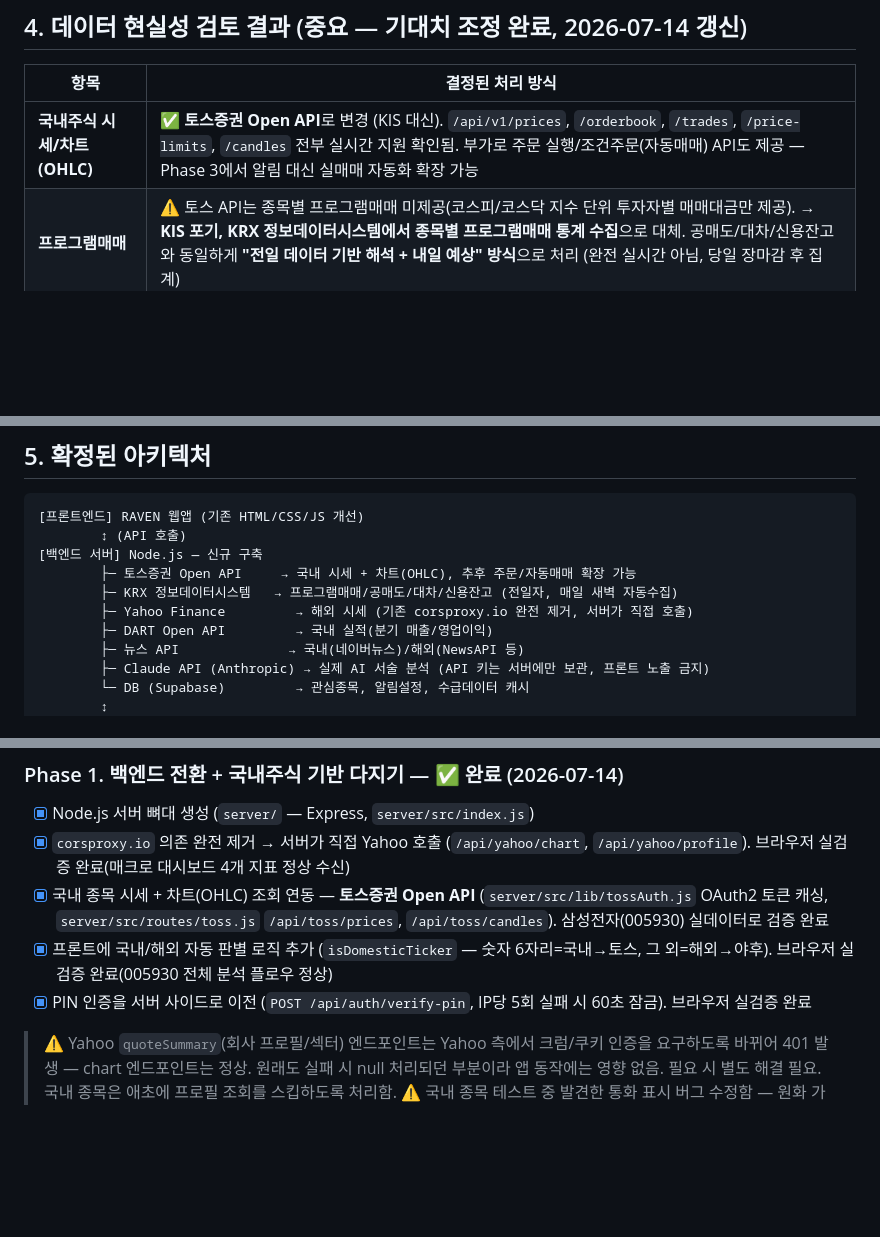
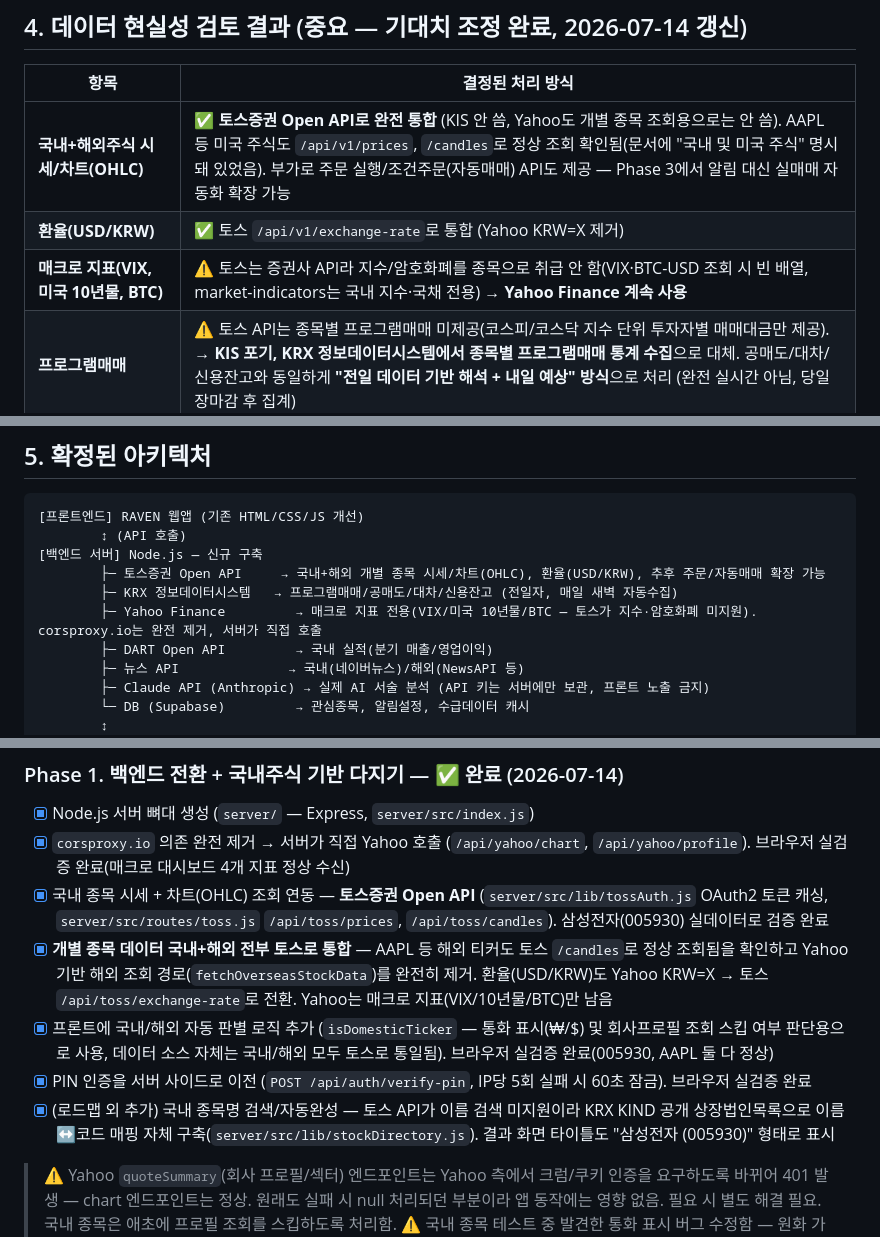
Before and after one commit to JOYONGGWEON/RAVEN, a Markdown page: CLAUDE.md, 3 parts joined by grey strips. Rendered like a GitHub page; blank space fills up the shorter version.

Commit message:
Update roadmap doc: Toss/Yahoo data source split finalized

```diff
--- a/CLAUDE.md
+++ b/CLAUDE.md
@@ -53,7 +53,9 @@
 
 | 항목 | 결정된 처리 방식 |
 |---|---|
-| **국내주식 시세/차트(OHLC)** | ✅ **토스증권 Open API**로 변경 (KIS 대신). `/api/v1/prices`, `/orderbook`, `/trades`, `/price-limits`, `/candles` 전부 실시간 지원 확인됨. 부가로 주문 실행/조건주문(자동매매) API도 제공 — Phase 3에서 알림 대신 실매매 자동화 확장 가능 |
+| **국내+해외주식 시세/차트(OHLC)** | ✅ **토스증권 Open API로 완전 통합** (KIS 안 씀, Yahoo도 개별 종목 조회용으로는 안 씀). AAPL 등 미국 주식도 `/api/v1/prices`, `/candles`로 정상 조회 확인됨(문서에 "국내 및 미국 주식" 명시돼 있었음). 부가로 주문 실행/조건주문(자동매매) API도 제공 — Phase 3에서 알림 대신 실매매 자동화 확장 가능 |
+| **환율(USD/KRW)** | ✅ 토스 `/api/v1/exchange-rate`로 통합 (Yahoo KRW=X 제거) |
+| **매크로 지표(VIX, 미국 10년물, BTC)** | ⚠️ 토스는 증권사 API라 지수/암호화폐를 종목으로 취급 안 함(VIX·BTC-USD 조회 시 빈 배열, market-indicators는 국내 지수·국채 전용) → **Yahoo Finance 계속 사용** |
 | **프로그램매매** | ⚠️ 토스 API는 종목별 프로그램매매 미제공(코스피/코스닥 지수 단위 투자자별 매매대금만 제공). → **KIS 포기, KRX 정보데이터시스템에서 종목별 프로그램매매 통계 수집**으로 대체. 공매도/대차/신용잔고와 동일하게 **"전일 데이터 기반 해석 + 내일 예상" 방식**으로 처리 (완전 실시간 아님, 당일 장마감 후 집계) |
 | **공매도, 대차잔고, 신용잔고** | ⚠️ 원래 실시간 불가능(KRX가 D+1 익일 공시) → **"전일 데이터 기반으로 오늘 흐름 해석 + 내일 예상 코멘트" 방식으로 처리하기로 결정** |
 | **CFD 수급** | ❌ **포기하기로 결정** (국내 CFD 취급 증권사 소수, 데이터 API 공개 안 됨) |
@@ -71,9 +73,9 @@
 [프론트엔드] RAVEN 웹앱 (기존 HTML/CSS/JS 개선)
         ↕ (API 호출)
 [백엔드 서버] Node.js — 신규 구축
-        ├─ 토스증권 Open API     → 국내 시세 + 차트(OHLC), 추후 주문/자동매매 확장 가능
+        ├─ 토스증권 Open API     → 국내+해외 개별 종목 시세/차트(OHLC), 환율(USD/KRW), 추후 주문/자동매매 확장 가능
         ├─ KRX 정보데이터시스템   → 프로그램매매/공매도/대차/신용잔고 (전일자, 매일 새벽 자동수집)
-        ├─ Yahoo Finance         → 해외 시세 (기존 corsproxy.io 완전 제거, 서버가 직접 호출)
+        ├─ Yahoo Finance         → 매크로 지표 전용(VIX/미국 10년물/BTC — 토스가 지수·암호화폐 미지원). corsproxy.io는 완전 제거, 서버가 직접 호출
         ├─ DART Open API         → 국내 실적(분기 매출/영업이익)
         ├─ 뉴스 API              → 국내(네이버뉴스)/해외(NewsAPI 등)
         ├─ Claude API (Anthropic) → 실제 AI 서술 분석 (API 키는 서버에만 보관, 프론트 노출 금지)
@@ -108,8 +110,10 @@
 - [x] Node.js 서버 뼈대 생성 (`server/` — Express, `server/src/index.js`)
 - [x] `corsproxy.io` 의존 완전 제거 → 서버가 직접 Yahoo 호출 (`/api/yahoo/chart`, `/api/yahoo/profile`). 브라우저 실검증 완료(매크로 대시보드 4개 지표 정상 수신)
 - [x] 국내 종목 시세 + 차트(OHLC) 조회 연동 — **토스증권 Open API** (`server/src/lib/tossAuth.js` OAuth2 토큰 캐싱, `server/src/routes/toss.js` `/api/toss/prices`, `/api/toss/candles`). 삼성전자(005930) 실데이터로 검증 완료
-- [x] 프론트에 국내/해외 자동 판별 로직 추가 (`isDomesticTicker` — 숫자 6자리=국내→토스, 그 외=해외→야후). 브라우저 실검증 완료(005930 전체 분석 플로우 정상)
+- [x] **개별 종목 데이터 국내+해외 전부 토스로 통합** — AAPL 등 해외 티커도 토스 `/candles`로 정상 조회됨을 확인하고 Yahoo 기반 해외 조회 경로(`fetchOverseasStockData`)를 완전히 제거. 환율(USD/KRW)도 Yahoo KRW=X → 토스 `/api/toss/exchange-rate`로 전환. Yahoo는 매크로 지표(VIX/10년물/BTC)만 남음
+- [x] 프론트에 국내/해외 자동 판별 로직 추가 (`isDomesticTicker` — 통화 표시(₩/$) 및 회사프로필 조회 스킵 여부 판단용으로 사용, 데이터 소스 자체는 국내/해외 모두 토스로 통일됨). 브라우저 실검증 완료(005930, AAPL 둘 다 정상)
 - [x] PIN 인증을 서버 사이드로 이전 (`POST /api/auth/verify-pin`, IP당 5회 실패 시 60초 잠금). 브라우저 실검증 완료
+- [x] (로드맵 외 추가) 국내 종목명 검색/자동완성 — 토스 API가 이름 검색 미지원이라 KRX KIND 공개 상장법인목록으로 이름↔코드 매핑 자체 구축(`server/src/lib/stockDirectory.js`). 결과 화면 타이틀도 "삼성전자 (005930)" 형태로 표시
 
 > ⚠️ Yahoo `quoteSummary`(회사 프로필/섹터) 엔드포인트는 Yahoo 측에서 크럼/쿠키 인증을 요구하도록 바뀌어 401 발생 — chart 엔드포인트는 정상. 원래도 실패 시 null 처리되던 부분이라 앱 동작에는 영향 없음. 필요 시 별도 해결 필요. 국내 종목은 애초에 프로필 조회를 스킵하도록 처리함.
 > ⚠️ 국내 종목 테스트 중 발견한 통화 표시 버그 수정함 — 원화 가격을 달러 포맷터에 넣고 환율을 또 곱해 완전히 잘못된 숫자가 나오던 문제. `formatPrice()`(국내=₩, 해외=$) 도입으로 해결.
```
